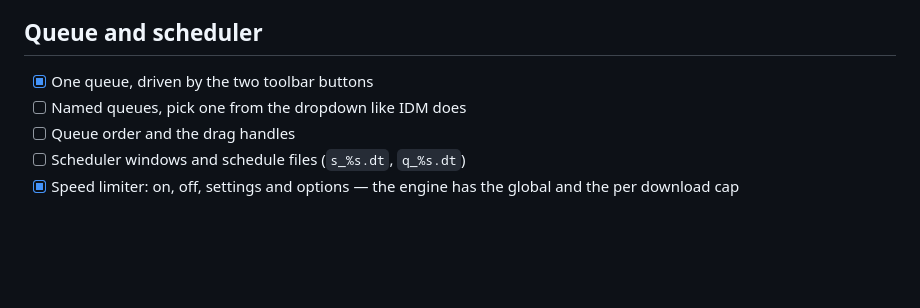
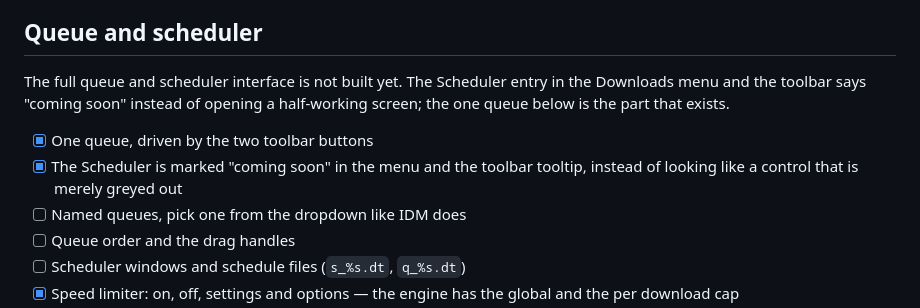
Before and after one commit to bilals2008/b-download-manager, a Markdown page: PROGRESS.md, the part around one of its changes. Drawn GitHub-style; blank space fills up the shorter version.

```diff
--- a/PROGRESS.md
+++ b/PROGRESS.md
@@ -63,7 +73,13 @@ Done items stay in the list as a record of what is already standing.
 
 ## Queue and scheduler
 
+The full queue and scheduler interface is not built yet. The Scheduler entry
+in the Downloads menu and the toolbar says "coming soon" instead of opening a
+half-working screen; the one queue below is the part that exists.
+
 - [x] One queue, driven by the two toolbar buttons
+- [x] The Scheduler is marked "coming soon" in the menu and the toolbar
+      tooltip, instead of looking like a control that is merely greyed out
 - [ ] Named queues, pick one from the dropdown like IDM does
 - [ ] Queue order and the drag handles
 - [ ] Scheduler windows and schedule files (`s_%s.dt`, `q_%s.dt`)
```
Also changed, not shown: other parts of PROGRESS.md (+40 -4 lines), README.md (+3 -2 lines).
